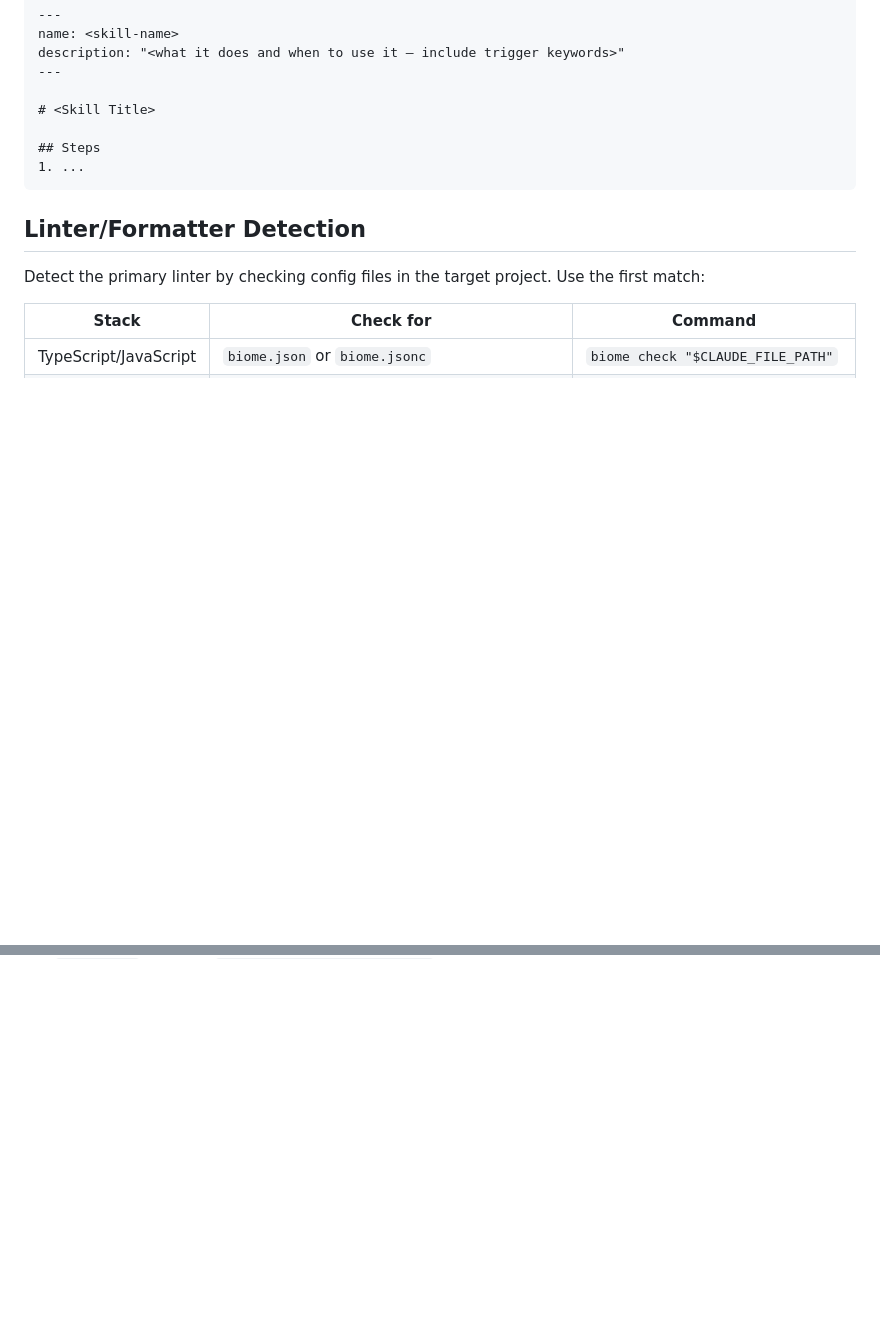
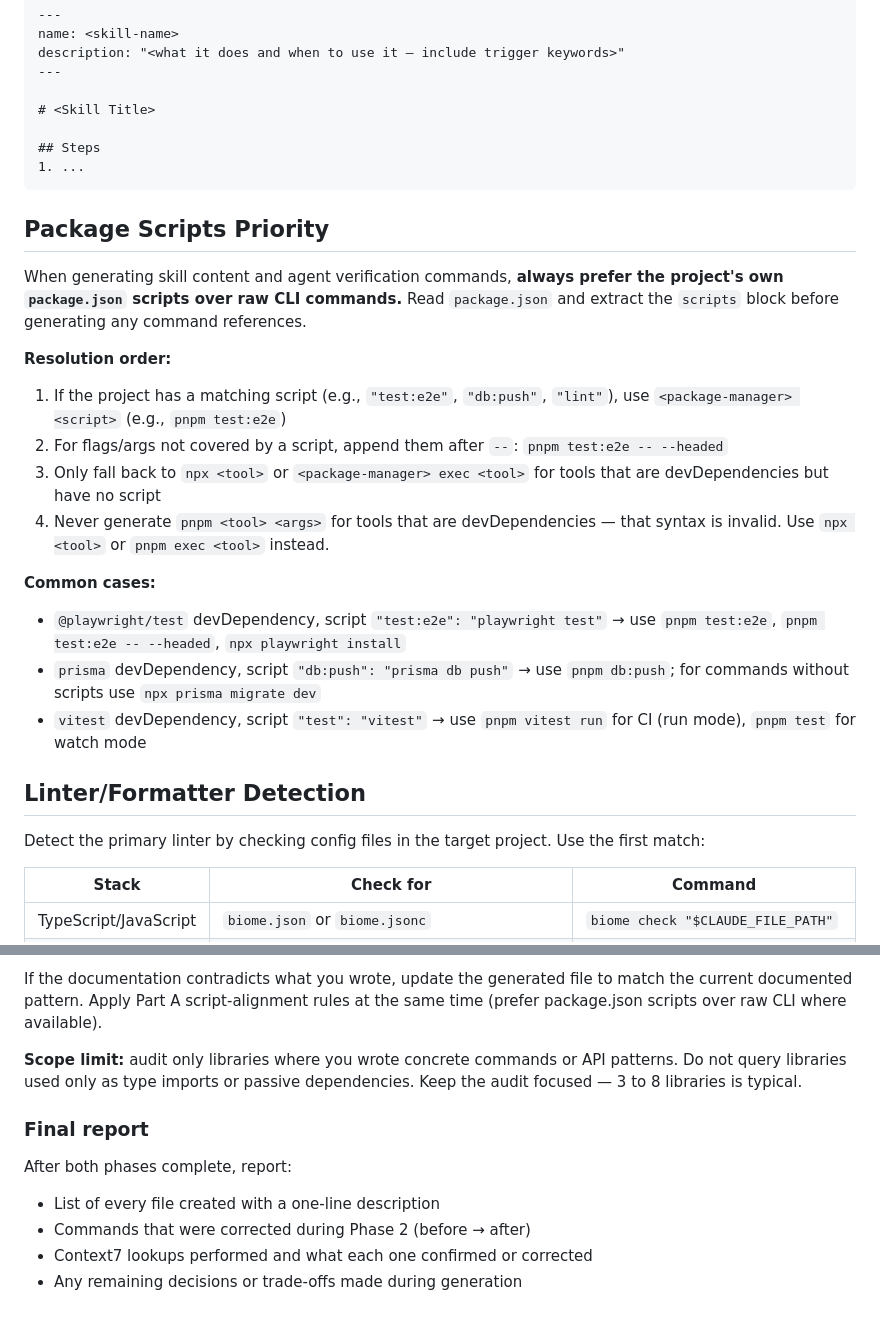
Before and after one commit to nikita-voloshyn/forgeline, a Markdown page: agents/system-architect.md, 2 parts joined by grey strips. Drawn GitHub-style; blank space fills up the shorter version.

````diff
--- a/agents/system-architect.md
+++ b/agents/system-architect.md
@@ -179,6 +179,21 @@ description: "<what it does and when to use it — include trigger keywords>"
 1. ...
 ```
 
+## Package Scripts Priority
+
+When generating skill content and agent verification commands, **always prefer the project's own `package.json` scripts over raw CLI commands.** Read `package.json` and extract the `scripts` block before generating any command references.
+
+**Resolution order:**
+1. If the project has a matching script (e.g., `"test:e2e"`, `"db:push"`, `"lint"`), use `<package-manager> <script>` (e.g., `pnpm test:e2e`)
+2. For flags/args not covered by a script, append them after `--`: `pnpm test:e2e -- --headed`
+3. Only fall back to `npx <tool>` or `<package-manager> exec <tool>` for tools that are devDependencies but have no script
+4. Never generate `pnpm <tool> <args>` for tools that are devDependencies — that syntax is invalid. Use `npx <tool>` or `pnpm exec <tool>` instead.
+
+**Common cases:**
+- `@playwright/test` devDependency, script `"test:e2e": "playwright test"` → use `pnpm test:e2e`, `pnpm test:e2e -- --headed`, `npx playwright install`
+- `prisma` devDependency, script `"db:push": "prisma db push"` → use `pnpm db:push`; for commands without scripts use `npx prisma migrate dev`
+- `vitest` devDependency, script `"test": "vitest"` → use `pnpm vitest run` for CI (run mode), `pnpm test` for watch mode
+
 ## Linter/Formatter Detection
 
 Detect the primary linter by checking config files in the target project. Use the first match:
@@ -322,0 +383,11 @@ After generating all files, verify and report:
+If the documentation contradicts what you wrote, update the generated file to match the current documented pattern. Apply Part A script-alignment rules at the same time (prefer package.json scripts over raw CLI where available).
+
+**Scope limit:** audit only libraries where you wrote concrete commands or API patterns. Do not query libraries used only as type imports or passive dependencies. Keep the audit focused — 3 to 8 libraries is typical.
+
+### Final report
+
+After both phases complete, report:
+- List of every file created with a one-line description
+- Commands that were corrected during Phase 2 (before → after)
+- Context7 lookups performed and what each one confirmed or corrected
+- Any remaining decisions or trade-offs made during generation
````
Also changed, not shown: other parts of agents/system-architect.md (+49 -4 lines).
